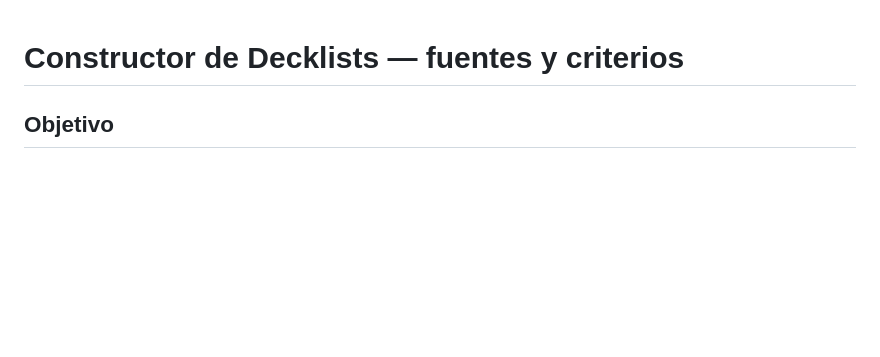
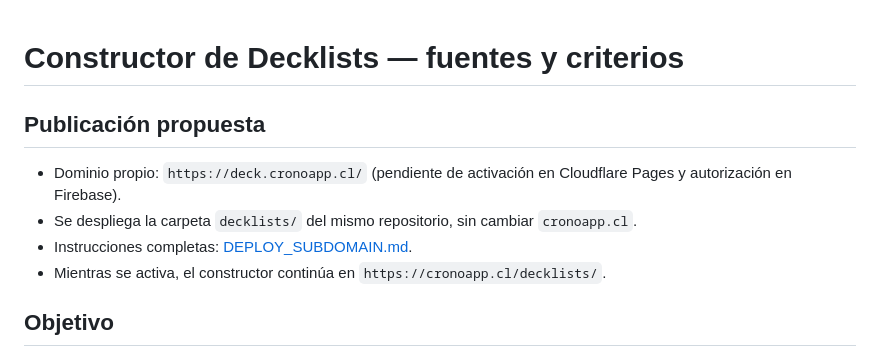
Before and after one commit to nitouxui/cronoapp, a Markdown page: decklists/README.md, the part around the change. GitHub-like rendering; blank space fills up the shorter version.

Commit message:
Link deck.cronoapp.cl rollout guide from decklists README

```diff
--- a/decklists/README.md
+++ b/decklists/README.md
@@ -1,4 +1,10 @@
 # Constructor de Decklists — fuentes y criterios
+
+## Publicación propuesta
+- Dominio propio: `https://deck.cronoapp.cl/` (pendiente de activación en Cloudflare Pages y autorización en Firebase).
+- Se despliega la carpeta `decklists/` del mismo repositorio, sin cambiar `cronoapp.cl`.
+- Instrucciones completas: [DEPLOY_SUBDOMAIN.md](./DEPLOY_SUBDOMAIN.md).
+- Mientras se activa, el constructor continúa en `https://cronoapp.cl/decklists/`.
 
 ## Objetivo
 Un único campo de búsqueda, sin filtros obligatorios, para jugadores de Pokémon TCG que conocen los nombres en español o en inglés. Se permite preparar listas de adelanto con impresiones japonesas de **Storm Emeralda (M6)**, diferenciadas de la legalidad Standard internacional.
```
